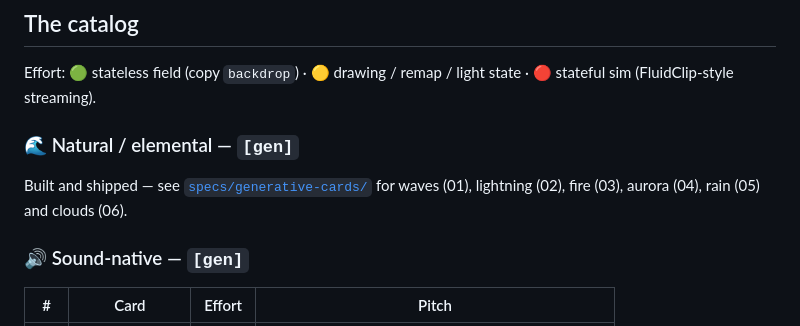
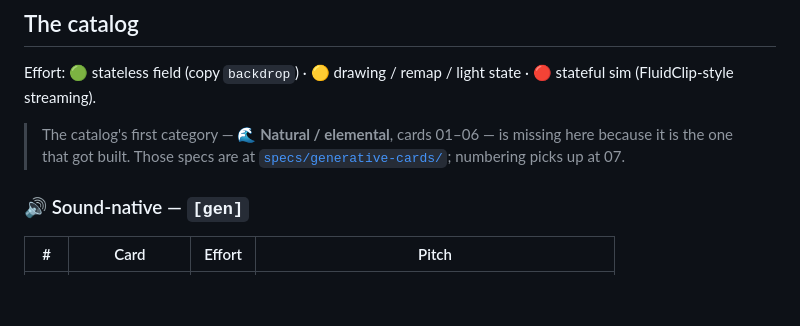
Before and after one commit to FloLey/Kaika, a Markdown page: docs/generative-cards/README.md, the part around the change. Drawn GitHub-style; blank space fills up the shorter version.

Commit message:
docs: the card backlog no longer opens with an empty category
The split left '### Natural / elemental' as a heading with no rows under it,
which reads as a formatting accident rather than a deliberate gap. Say why the
numbering starts at 07 instead.

Co-Authored-By: Claude Opus 4.8 (1M context) <noreply@anthropic.com>

```diff
--- a/docs/generative-cards/README.md
+++ b/docs/generative-cards/README.md
@@ -92,9 +92,9 @@ checklist.
 Effort: 🟢 stateless field (copy `backdrop`) · 🟡 drawing / remap / light state ·
 🔴 stateful sim (FluidClip-style streaming).
 
-### 🌊 Natural / elemental — `[gen]`
-Built and shipped — see [`specs/generative-cards/`](../../specs/generative-cards/README.md)
-for waves (01), lightning (02), fire (03), aurora (04), rain (05) and clouds (06).
+> The catalog's first category — 🌊 **Natural / elemental**, cards 01–06 — is missing here
+> because it is the one that got built. Those specs are at
+> [`specs/generative-cards/`](../../specs/generative-cards/README.md); numbering picks up at 07.
 
 ### 🔊 Sound-native — `[gen]`
 | # | Card | Effort | Pitch |
```
